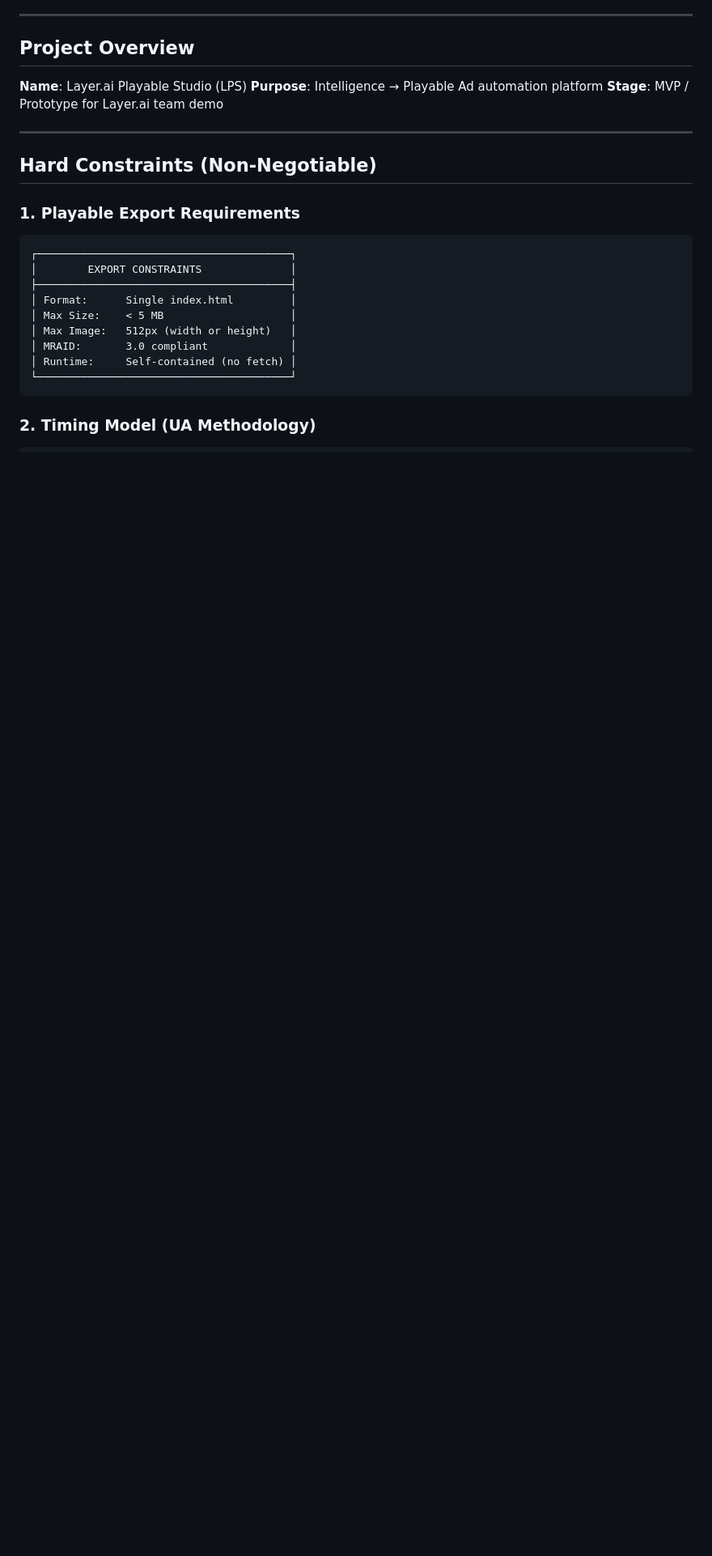
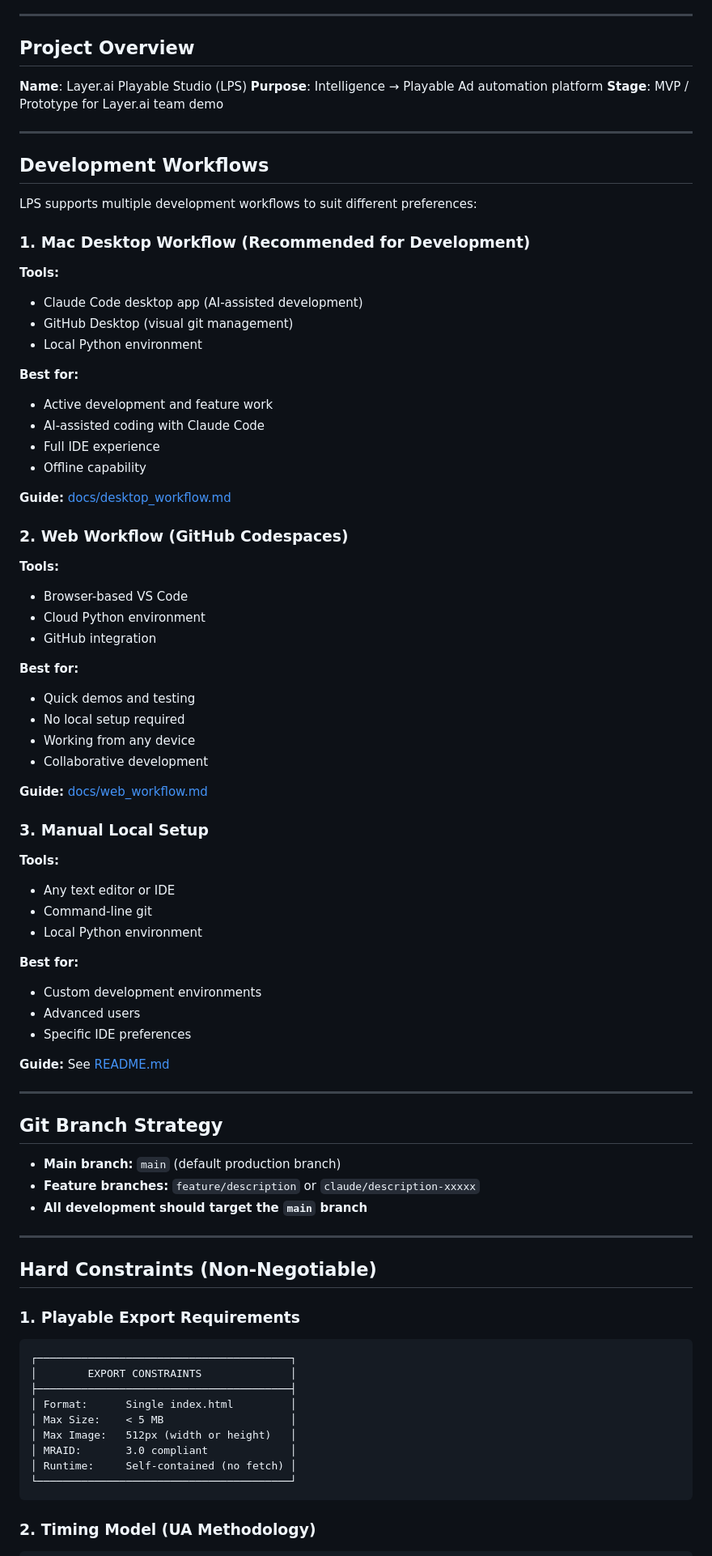
Before and after one commit to AlreadyKyle/layer-playable-ads, a Markdown page: claude.md, the part around the change. Shown at 81% size. Rendered like a GitHub page; blank space fills up the shorter version.

```diff
--- a/claude.md
+++ b/claude.md
@@ -9,6 +9,64 @@ This document defines constraints, schemas, and repository etiquette for Claude
 **Name**: Layer.ai Playable Studio (LPS)
 **Purpose**: Intelligence → Playable Ad automation platform
 **Stage**: MVP / Prototype for Layer.ai team demo
+
+---
+
+## Development Workflows
+
+LPS supports multiple development workflows to suit different preferences:
+
+### 1. Mac Desktop Workflow (Recommended for Development)
+
+**Tools:**
+- Claude Code desktop app (AI-assisted development)
+- GitHub Desktop (visual git management)
+- Local Python environment
+
+**Best for:**
+- Active development and feature work
+- AI-assisted coding with Claude Code
+- Full IDE experience
+- Offline capability
+
+**Guide:** [docs/desktop_workflow.md](docs/desktop_workflow.md)
+
+### 2. Web Workflow (GitHub Codespaces)
+
+**Tools:**
+- Browser-based VS Code
+- Cloud Python environment
+- GitHub integration
+
+**Best for:**
+- Quick demos and testing
+- No local setup required
+- Working from any device
+- Collaborative development
+
+**Guide:** [docs/web_workflow.md](docs/web_workflow.md)
+
+### 3. Manual Local Setup
+
+**Tools:**
+- Any text editor or IDE
+- Command-line git
+- Local Python environment
+
+**Best for:**
+- Custom development environments
+- Advanced users
+- Specific IDE preferences
+
+**Guide:** See [README.md](README.md#option-3-manual-local-installation)
+
+---
+
+## Git Branch Strategy
+
+- **Main branch:** `main` (default production branch)
+- **Feature branches:** `feature/description` or `claude/description-xxxxx`
+- **All development should target the `main` branch**
 
 ---
 
```
Also changed, not shown: README.md (+45 -5 lines), docs/desktop_workflow.md (added, +573 -0 lines).
